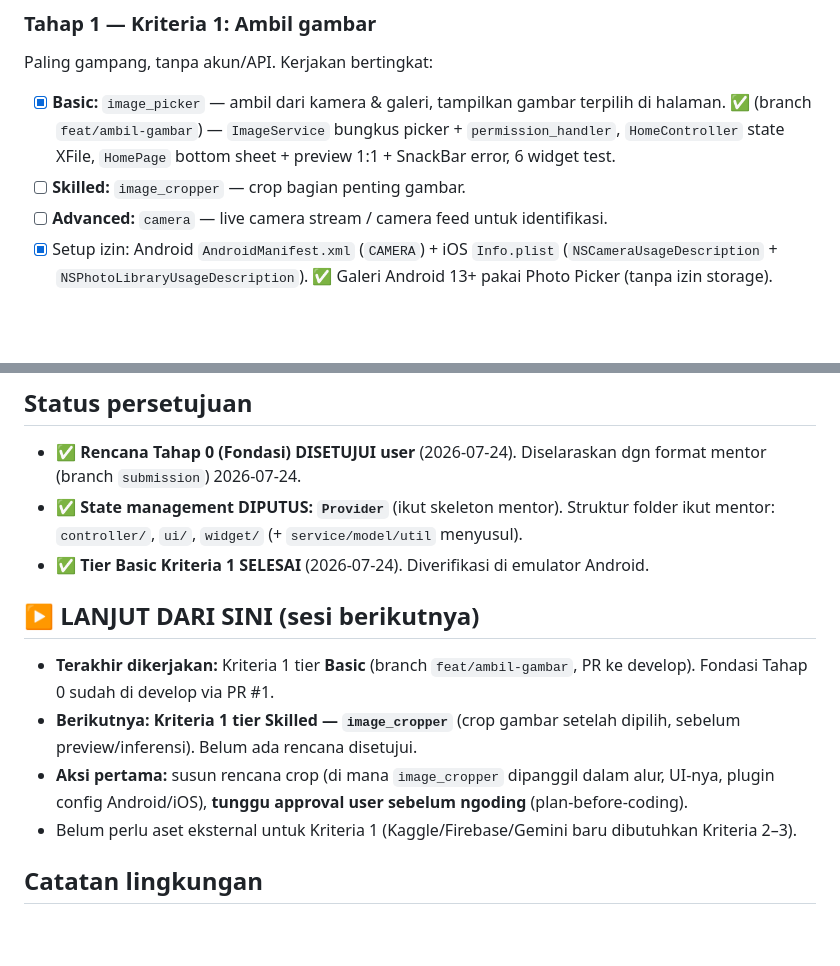
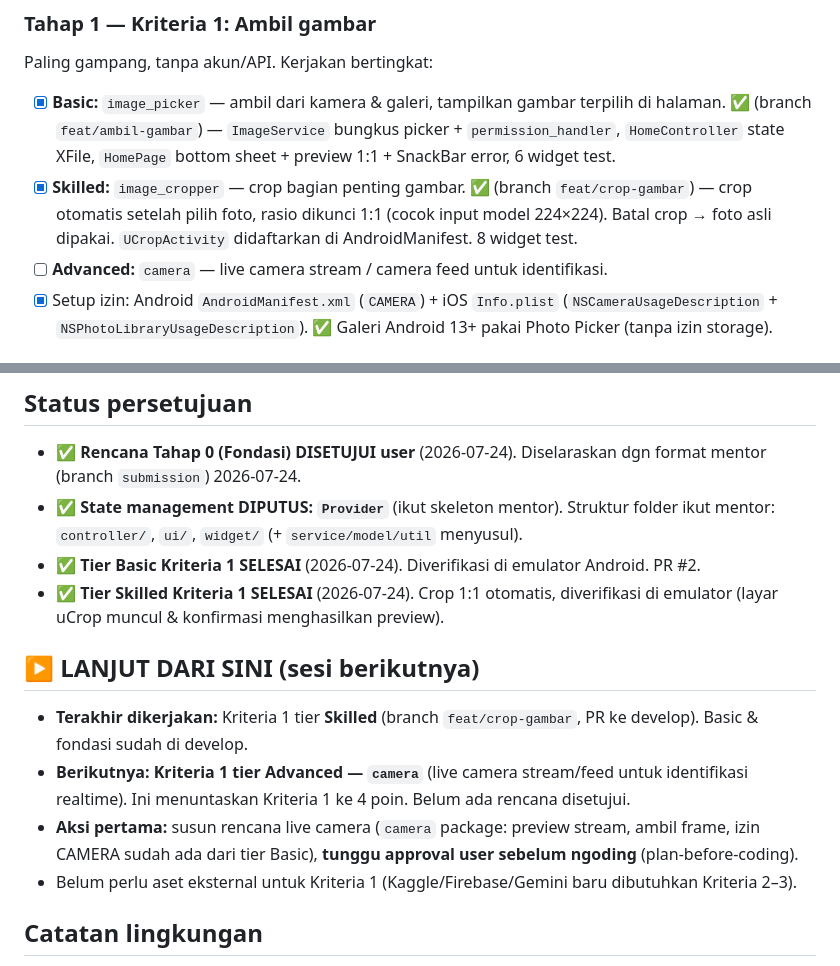
Before and after one commit to tianbuyung/food_recognizer, a Markdown page: .claude/plans/roadmap.md, 2 parts joined by grey strips. Drawn GitHub-style; blank space fills up the shorter version.

Commit message:
docs(roadmap): tandai Skilled Kriteria 1 (crop) selesai
- Centang tier Skilled (image_cropper)
- Geser pointer "lanjut dari sini" ke tier Advanced (camera live stream)

Co-Authored-By: Claude Opus 4.8 (1M context) <noreply@anthropic.com>
Claude-Session: https://claude.ai/code/session_01EnNQpsQTYQAJZTdeYKQpdF

```diff
--- a/.claude/plans/roadmap.md
+++ b/.claude/plans/roadmap.md
@@ -72,7 +72,7 @@ Hasil: rename app ID → `com.projecopedia.*` (semua platform), struktur `lib/`
 Paling gampang, tanpa akun/API. Kerjakan bertingkat:
 
 - [x] **Basic:** `image_picker` — ambil dari kamera & galeri, tampilkan gambar terpilih di halaman. ✅ (branch `feat/ambil-gambar`) — `ImageService` bungkus picker + `permission_handler`, `HomeController` state XFile, `HomePage` bottom sheet + preview 1:1 + SnackBar error, 6 widget test.
-- [ ] **Skilled:** `image_cropper` — crop bagian penting gambar.
+- [x] **Skilled:** `image_cropper` — crop bagian penting gambar. ✅ (branch `feat/crop-gambar`) — crop otomatis setelah pilih foto, rasio dikunci 1:1 (cocok input model 224×224). Batal crop → foto asli dipakai. `UCropActivity` didaftarkan di AndroidManifest. 8 widget test.
 - [ ] **Advanced:** `camera` — live camera stream / camera feed untuk identifikasi.
 - [x] Setup izin: Android `AndroidManifest.xml` (`CAMERA`) + iOS `Info.plist` (`NSCameraUsageDescription` + `NSPhotoLibraryUsageDescription`). ✅ Galeri Android 13+ pakai Photo Picker (tanpa izin storage).
 
@@ -121,13 +121,14 @@ Lalu bertingkat:
 
 - ✅ **Rencana Tahap 0 (Fondasi) DISETUJUI user** (2026-07-24). Diselaraskan dgn format mentor (branch `submission`) 2026-07-24.
 - ✅ **State management DIPUTUS: `Provider`** (ikut skeleton mentor). Struktur folder ikut mentor: `controller/`, `ui/`, `widget/` (+ `service/model/util` menyusul).
-- ✅ **Tier Basic Kriteria 1 SELESAI** (2026-07-24). Diverifikasi di emulator Android.
+- ✅ **Tier Basic Kriteria 1 SELESAI** (2026-07-24). Diverifikasi di emulator Android. PR #2.
+- ✅ **Tier Skilled Kriteria 1 SELESAI** (2026-07-24). Crop 1:1 otomatis, diverifikasi di emulator (layar uCrop muncul & konfirmasi menghasilkan preview).
 
 ## ▶️ LANJUT DARI SINI (sesi berikutnya)
 
-- **Terakhir dikerjakan:** Kriteria 1 tier **Basic** (branch `feat/ambil-gambar`, PR ke develop). Fondasi Tahap 0 sudah di develop via PR #1.
-- **Berikutnya:** **Kriteria 1 tier Skilled — `image_cropper`** (crop gambar setelah dipilih, sebelum preview/inferensi). Belum ada rencana disetujui.
-- **Aksi pertama:** susun rencana crop (di mana `image_cropper` dipanggil dalam alur, UI-nya, plugin config Android/iOS), **tunggu approval user sebelum ngoding** (plan-before-coding).
+- **Terakhir dikerjakan:** Kriteria 1 tier **Skilled** (branch `feat/crop-gambar`, PR ke develop). Basic & fondasi sudah di develop.
+- **Berikutnya:** **Kriteria 1 tier Advanced — `camera`** (live camera stream/feed untuk identifikasi realtime). Ini menuntaskan Kriteria 1 ke 4 poin. Belum ada rencana disetujui.
+- **Aksi pertama:** susun rencana live camera (`camera` package: preview stream, ambil frame, izin CAMERA sudah ada dari tier Basic), **tunggu approval user sebelum ngoding** (plan-before-coding).
 - Belum perlu aset eksternal untuk Kriteria 1 (Kaggle/Firebase/Gemini baru dibutuhkan Kriteria 2–3).
 
 ## Catatan lingkungan
```
